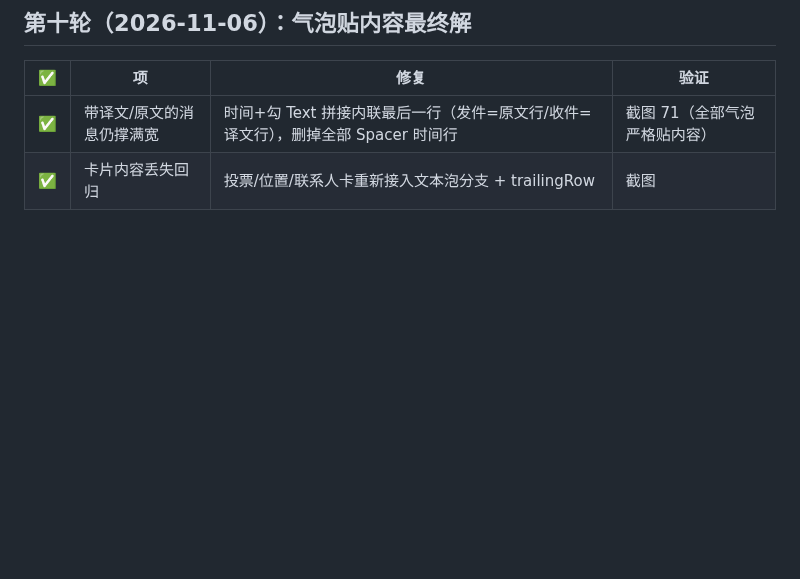
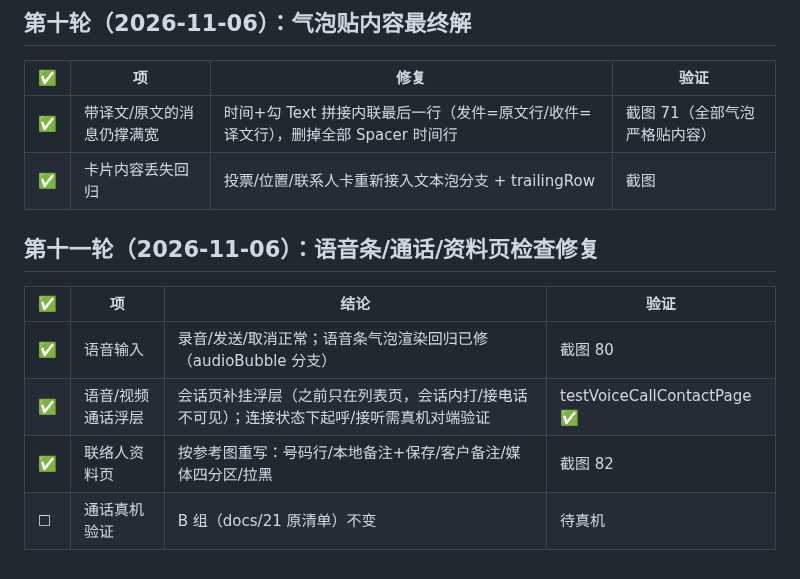
Before and after one commit to cyloct-cpu/weifan, a Markdown page: docs/21-实机验证清单-2026-11-05.md, the part around the change. GitHub-like rendering; blank space fills up the shorter version.

Commit message:
docs: 第十一轮检查回填

```diff
--- a/docs/21-实机验证清单-2026-11-05.md
+++ b/docs/21-实机验证清单-2026-11-05.md
@@ -188,3 +188,12 @@
 |---|---|---|---|
 | ✅ | 带译文/原文的消息仍撑满宽 | 时间+勾 Text 拼接内联最后一行（发件=原文行/收件=译文行），删掉全部 Spacer 时间行 | 截图 71（全部气泡严格贴内容） |
 | ✅ | 卡片内容丢失回归 | 投票/位置/联系人卡重新接入文本泡分支 + trailingRow | 截图 |
+
+## 第十一轮（2026-11-06）：语音条/通话/资料页检查修复
+
+| ✅ | 项 | 结论 | 验证 |
+|---|---|---|---|
+| ✅ | 语音输入 | 录音/发送/取消正常；语音条气泡渲染回归已修（audioBubble 分支） | 截图 80 |
+| ✅ | 语音/视频通话浮层 | 会话页补挂浮层（之前只在列表页，会话内打/接电话不可见）；连接状态下起呼/接听需真机对端验证 | testVoiceCallContactPage ✅ |
+| ✅ | 联络人资料页 | 按参考图重写：号码行/本地备注+保存/客户备注/媒体四分区/拉黑 | 截图 82 |
+| ☐ | 通话真机验证 | B 组（docs/21 原清单）不变 | 待真机 |
```
